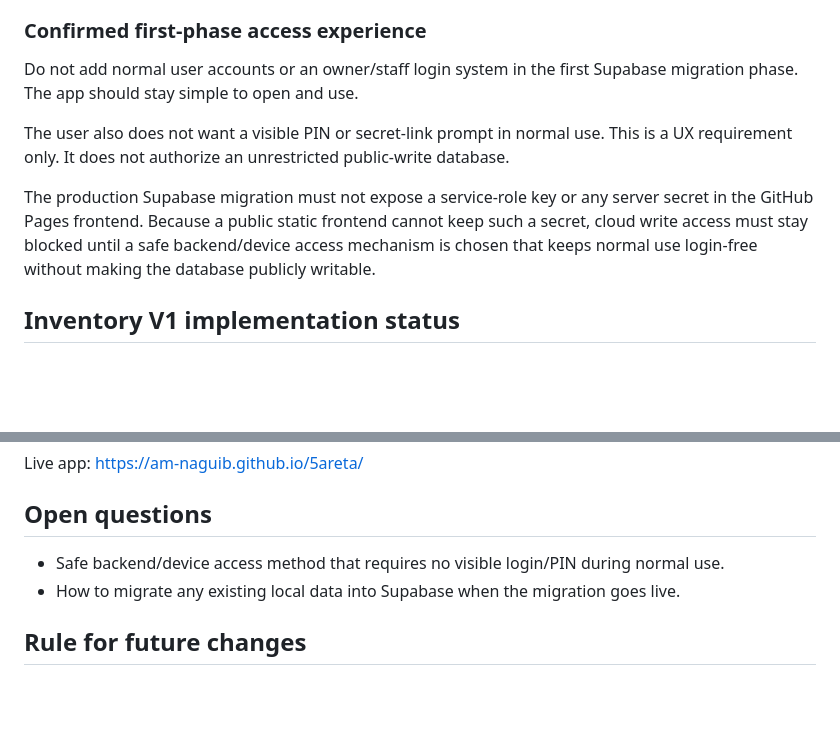
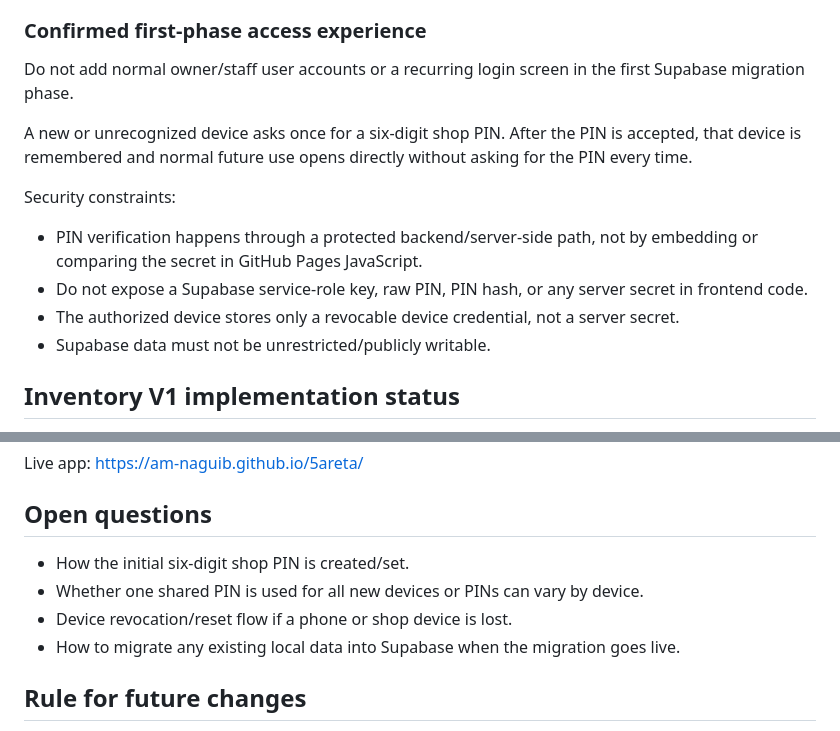
Before and after one commit to AM-naguib/5areta, a Markdown page: MEMORY.md, 2 parts joined by grey strips. Drawn GitHub-style; blank space fills up the shorter version.

Commit message:
Record six-digit device authorization in project memory

```diff
--- a/MEMORY.md
+++ b/MEMORY.md
@@ -129,11 +129,15 @@ Target architecture:
 - The current localStorage implementation is temporary until migration is completed and verified.
 
 ### Confirmed first-phase access experience
-Do not add normal user accounts or an owner/staff login system in the first Supabase migration phase. The app should stay simple to open and use.
+Do not add normal owner/staff user accounts or a recurring login screen in the first Supabase migration phase.
 
-The user also does not want a visible PIN or secret-link prompt in normal use. This is a UX requirement only. It does not authorize an unrestricted public-write database.
+A new or unrecognized device asks once for a six-digit shop PIN. After the PIN is accepted, that device is remembered and normal future use opens directly without asking for the PIN every time.
 
-The production Supabase migration must not expose a service-role key or any server secret in the GitHub Pages frontend. Because a public static frontend cannot keep such a secret, cloud write access must stay blocked until a safe backend/device access mechanism is chosen that keeps normal use login-free without making the database publicly writable.
+Security constraints:
+- PIN verification happens through a protected backend/server-side path, not by embedding or comparing the secret in GitHub Pages JavaScript.
+- Do not expose a Supabase service-role key, raw PIN, PIN hash, or any server secret in frontend code.
+- The authorized device stores only a revocable device credential, not a server secret.
+- Supabase data must not be unrestricted/publicly writable.
 
 ## Inventory V1 implementation status
 Inventory V1 is currently deployed on GitHub Pages and works with browser-local storage. This is now considered the temporary implementation before the Supabase migration.
@@ -157,7 +161,9 @@ Implemented in the current live version:
 Live app: https://am-naguib.github.io/5areta/
 
 ## Open questions
-- Safe backend/device access method that requires no visible login/PIN during normal use.
+- How the initial six-digit shop PIN is created/set.
+- Whether one shared PIN is used for all new devices or PINs can vary by device.
+- Device revocation/reset flow if a phone or shop device is lost.
 - How to migrate any existing local data into Supabase when the migration goes live.
 
 ## Rule for future changes
```
